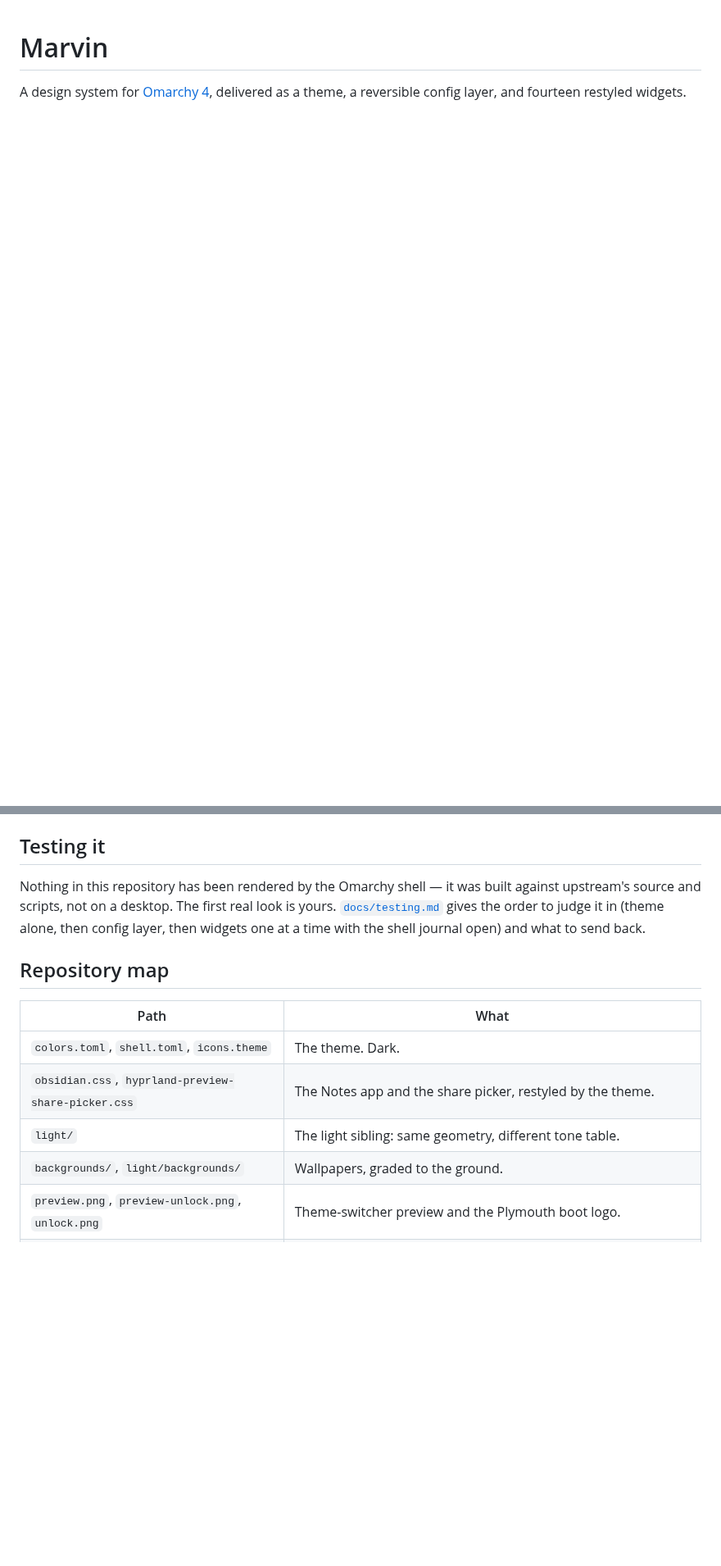
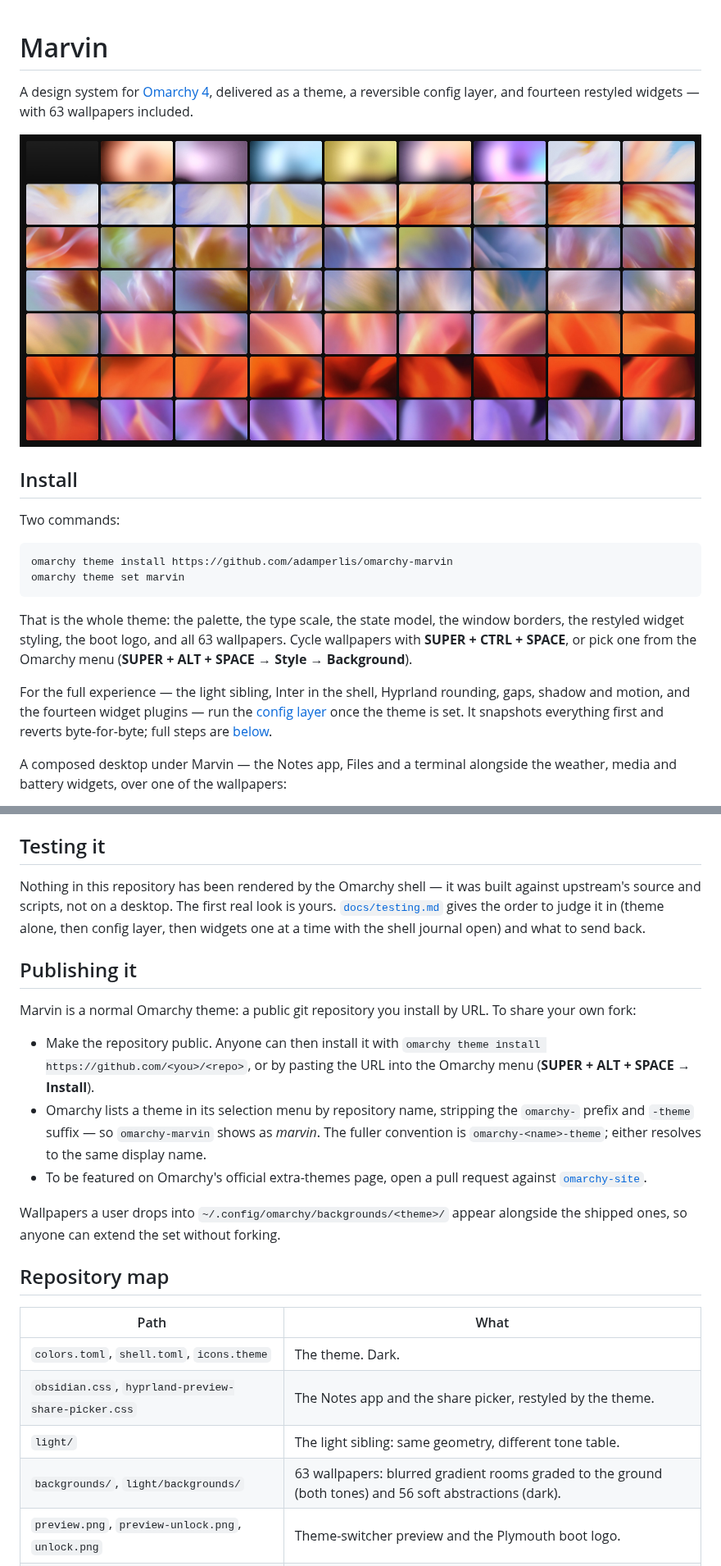
Before and after one commit to adamperlis/omarchy-marvin, a Markdown page: README.md, 2 parts joined by grey strips. Shown at 82% size. GitHub-like rendering; pictures changed too: docs/images/backgrounds-all.jpg (added); blank space fills up the shorter version.

````diff
--- a/README.md
+++ b/README.md
@@ -1,4 +1,31 @@
 # Marvin
 
-A design system for [Omarchy 4](https://omarchy.org), delivered as a theme,
-a reversible config layer, and fourteen restyled widgets.
+A design system for [Omarchy 4](https://omarchy.org), delivered as a theme, a
+reversible config layer, and fourteen restyled widgets — with 63 wallpapers
+included.
+
+![Marvin backgrounds](docs/images/backgrounds-all.jpg)
+
+## Install
+
+Two commands:
+
+```
+omarchy theme install https://github.com/adamperlis/omarchy-marvin
+omarchy theme set marvin
+```
+
+That is the whole theme: the palette, the type scale, the state model, the
+window borders, the restyled widget styling, the boot logo, and all 63
+wallpapers. Cycle wallpapers with **SUPER + CTRL + SPACE**, or pick one from
+the Omarchy menu (**SUPER + ALT + SPACE → Style → Background**).
+
+For the full experience — the light sibling, Inter in the shell, Hyprland
+rounding, gaps, shadow and motion, and the fourteen widget plugins — run the
+[config layer](#2-the-config-layer) once the theme is set. It snapshots
+everything first and reverts byte-for-byte; full steps are
+[below](#install-in-detail).
+
+A composed desktop under Marvin — the Notes app, Files and a terminal
+alongside the weather, media and battery widgets, over one of the wallpapers:
+
@@ -206,6 +231,24 @@ real look is yours. [`docs/testing.md`](docs/testing.md) gives the order to
 judge it in (theme alone, then config layer, then widgets one at a time with
 the shell journal open) and what to send back.
 
+## Publishing it
+
+Marvin is a normal Omarchy theme: a public git repository you install by URL.
+To share your own fork:
+
+- Make the repository public. Anyone can then install it with
+  `omarchy theme install https://github.com/<you>/<repo>`, or by pasting the
+  URL into the Omarchy menu (**SUPER + ALT + SPACE → Install**).
+- Omarchy lists a theme in its selection menu by repository name, stripping
+  the `omarchy-` prefix and `-theme` suffix — so `omarchy-marvin` shows as
+  *marvin*. The fuller convention is `omarchy-<name>-theme`; either resolves
+  to the same display name.
+- To be featured on Omarchy's official extra-themes page, open a pull request
+  against [`omarchy-site`](https://github.com/basecamp/omarchy-site).
+
+Wallpapers a user drops into `~/.config/omarchy/backgrounds/<theme>/` appear
+alongside the shipped ones, so anyone can extend the set without forking.
+
 ## Repository map
 
 | Path | What |
@@ -213,7 +256,7 @@ the shell journal open) and what to send back.
 | `colors.toml`, `shell.toml`, `icons.theme` | The theme. Dark. |
 | `obsidian.css`, `hyprland-preview-share-picker.css` | The Notes app and the share picker, restyled by the theme. |
 | `light/` | The light sibling: same geometry, different tone table. |
-| `backgrounds/`, `light/backgrounds/` | Wallpapers, graded to the ground. |
+| `backgrounds/`, `light/backgrounds/` | 63 wallpapers: blurred gradient rooms graded to the ground (both tones) and 56 soft abstractions (dark). |
 | `preview.png`, `preview-unlock.png`, `unlock.png` | Theme-switcher preview and the Plymouth boot logo. |
 | `config/hypr/marvin.lua` | Rounding, gaps, border, shadow, motion. |
 | `config/fontconfig/60-marvin-shell.conf` | Inter for `quickshell` only. |
````
Also changed, not shown: other parts of README.md (+20 -22 lines), docs/principles.md (+5 -3 lines), 5 other files.
